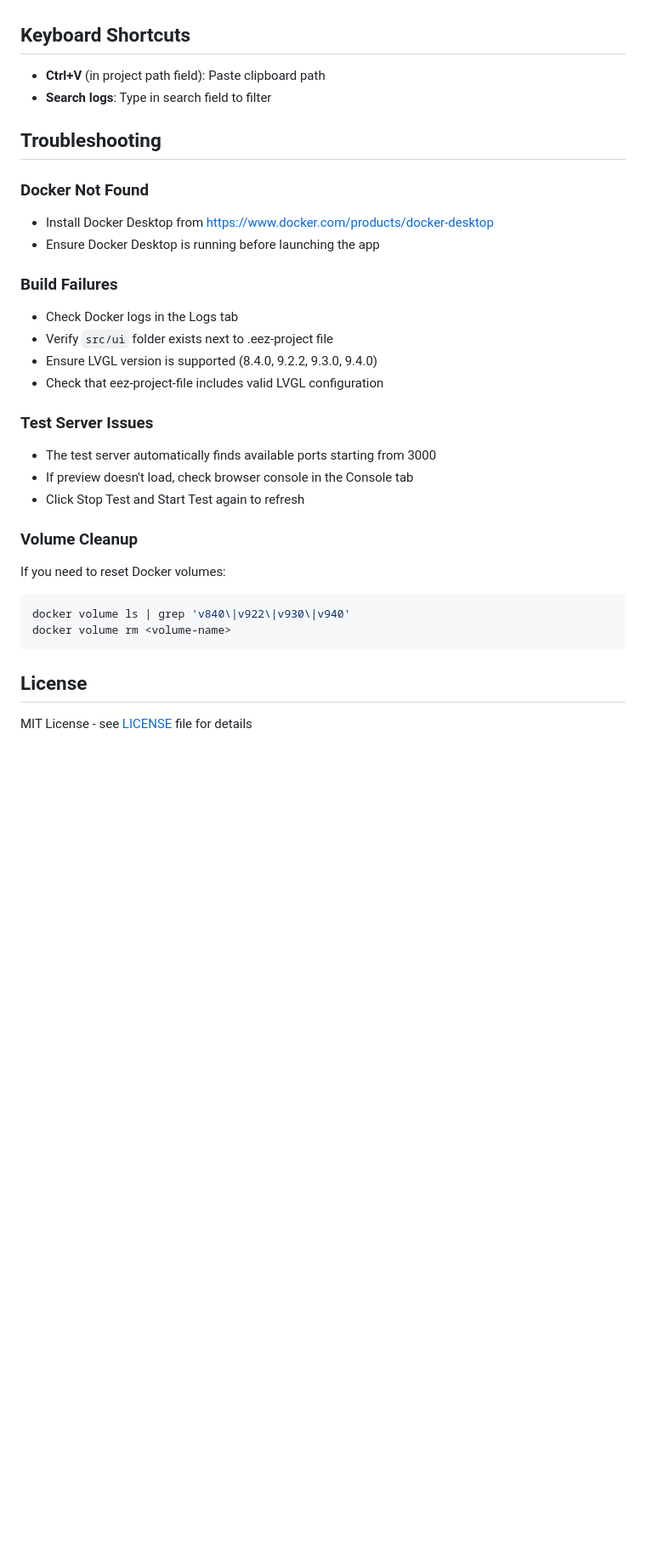
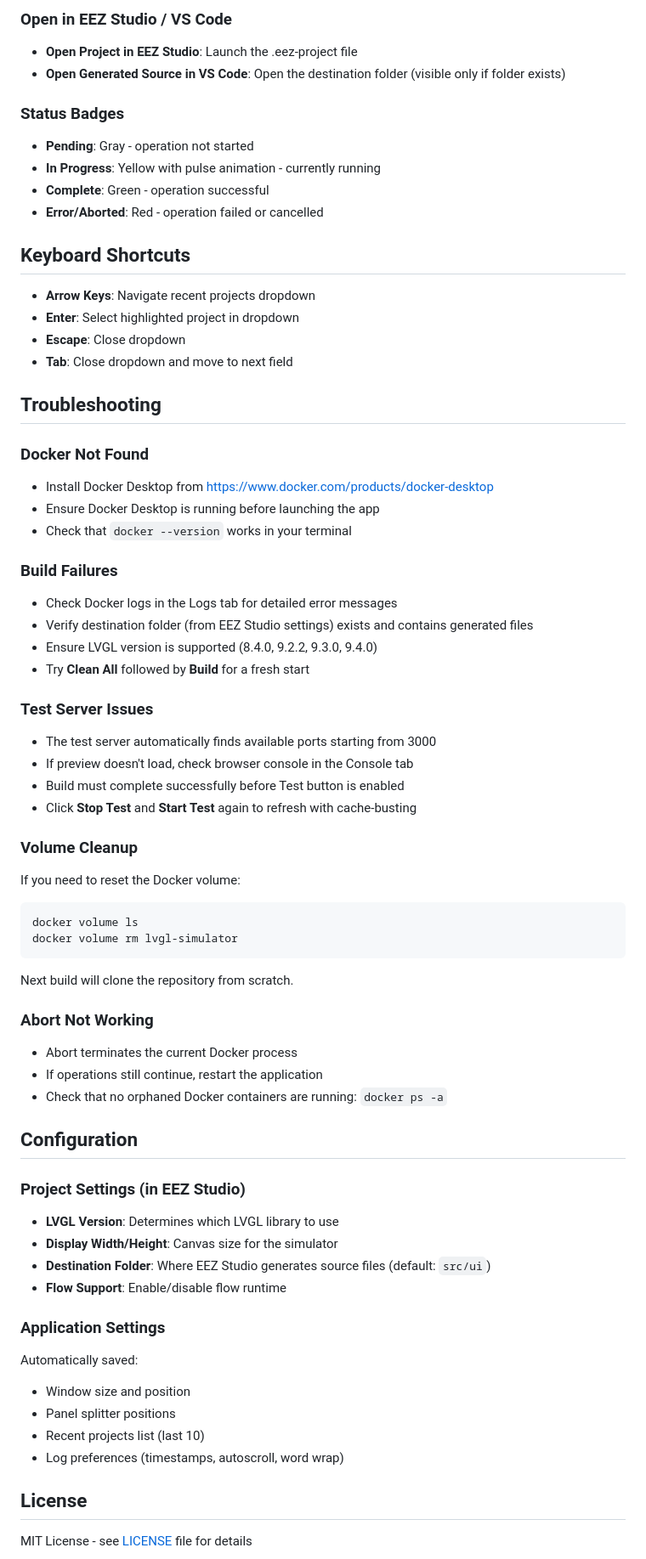
Before and after one commit to mvladic/studio-docker-build-tool, a Markdown page: README.md, the part around the change printed below. Shown: that part at 85% size. GitHub-like rendering; blank space fills up the shorter version.

````diff
--- a/README.md
+++ b/README.md
@@ -111,32 +142,67 @@ Each project gets its own persistent Emscripten cache for faster rebuilds.
+### Open in EEZ Studio / VS Code
+- **Open Project in EEZ Studio**: Launch the .eez-project file
+- **Open Generated Source in VS Code**: Open the destination folder (visible only if folder exists)
+
+### Status Badges
+- **Pending**: Gray - operation not started
+- **In Progress**: Yellow with pulse animation - currently running
+- **Complete**: Green - operation successful
+- **Error/Aborted**: Red - operation failed or cancelled
 
 ## Keyboard Shortcuts
 
-- **Ctrl+V** (in project path field): Paste clipboard path
-- **Search logs**: Type in search field to filter
+- **Arrow Keys**: Navigate recent projects dropdown
+- **Enter**: Select highlighted project in dropdown
+- **Escape**: Close dropdown
+- **Tab**: Close dropdown and move to next field
 
 ## Troubleshooting
 
 ### Docker Not Found
 - Install Docker Desktop from https://www.docker.com/products/docker-desktop
 - Ensure Docker Desktop is running before launching the app
+- Check that `docker --version` works in your terminal
 
 ### Build Failures
-- Check Docker logs in the Logs tab
-- Verify `src/ui` folder exists next to .eez-project file
+- Check Docker logs in the Logs tab for detailed error messages
+- Verify destination folder (from EEZ Studio settings) exists and contains generated files
 - Ensure LVGL version is supported (8.4.0, 9.2.2, 9.3.0, 9.4.0)
-- Check that eez-project-file includes valid LVGL configuration
+- Try **Clean All** followed by **Build** for a fresh start
 
 ### Test Server Issues
 - The test server automatically finds available ports starting from 3000
 - If preview doesn't load, check browser console in the Console tab
-- Click Stop Test and Start Test again to refresh
+- Build must complete successfully before Test button is enabled
+- Click **Stop Test** and **Start Test** again to refresh with cache-busting
 
 ### Volume Cleanup
-If you need to reset Docker volumes:
+If you need to reset the Docker volume:
 ```bash
-docker volume ls | grep 'v840\|v922\|v930\|v940'
-docker volume rm <volume-name>
+docker volume ls
+docker volume rm lvgl-simulator
 ```
+
+Next build will clone the repository from scratch.
+
+### Abort Not Working
+- Abort terminates the current Docker process
+- If operations still continue, restart the application
+- Check that no orphaned Docker containers are running: `docker ps -a`
+
+## Configuration
+
+### Project Settings (in EEZ Studio)
+- **LVGL Version**: Determines which LVGL library to use
+- **Display Width/Height**: Canvas size for the simulator
+- **Destination Folder**: Where EEZ Studio generates source files (default: `src/ui`)
+- **Flow Support**: Enable/disable flow runtime
+
+### Application Settings
+Automatically saved:
+- Window size and position
+- Panel splitter positions
+- Recent projects list (last 10)
+- Log preferences (timestamps, autoscroll, word wrap)
 
 ## License
 
````
Also changed, not shown: other parts of README.md (+75 -33 lines), assets/screenshot.png.
